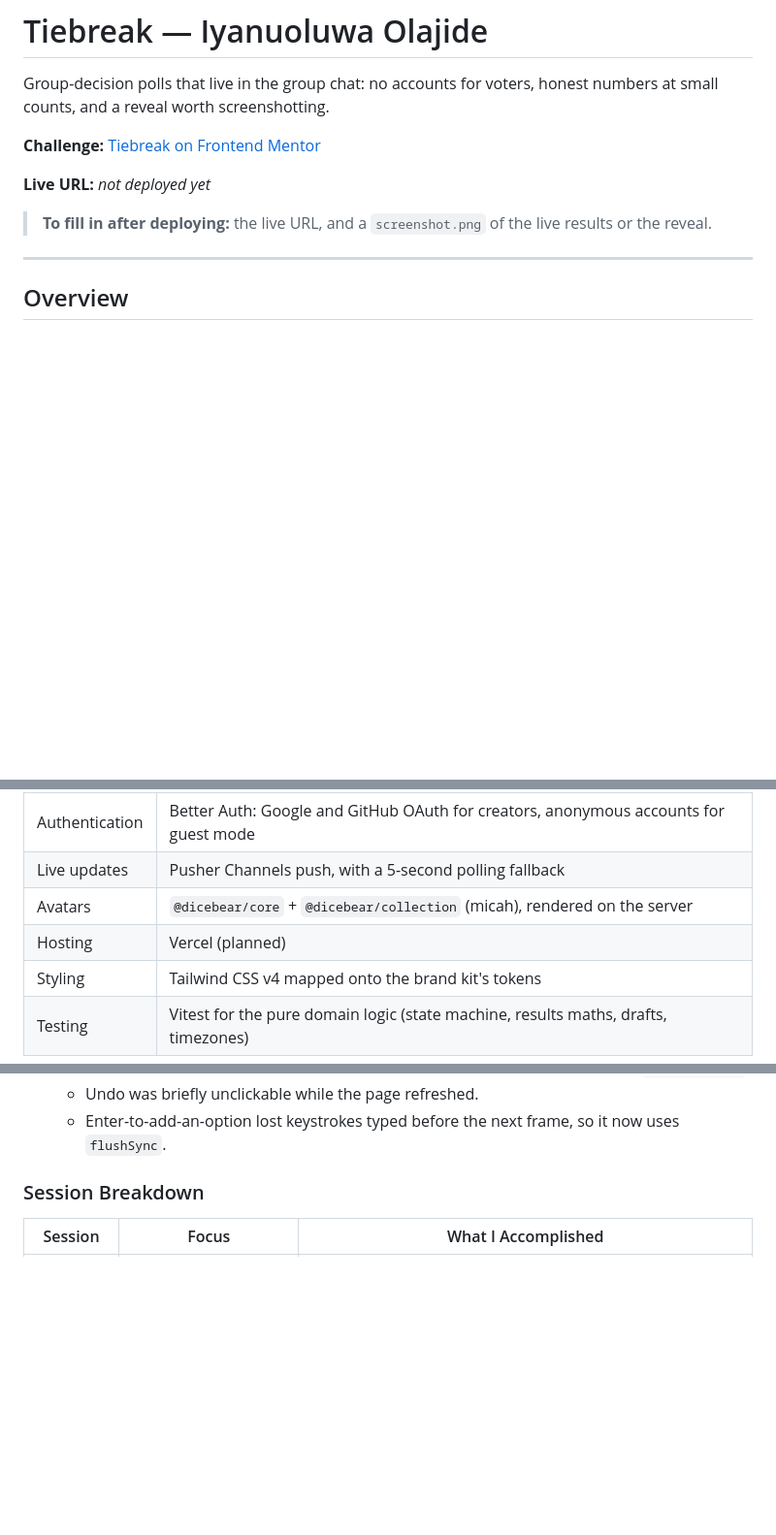
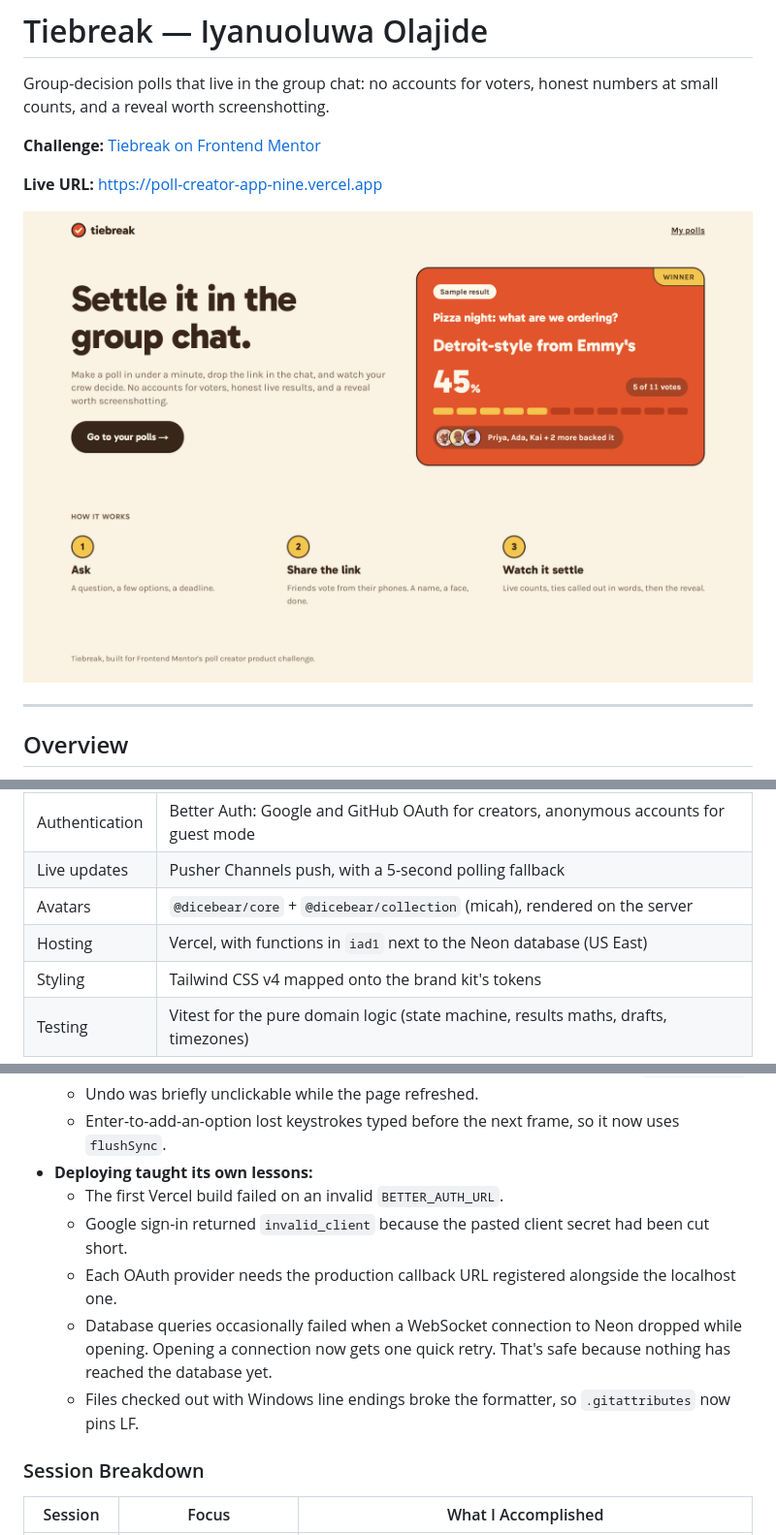
Before and after one commit to Iyanu22/poll-creator-app, a Markdown page: README.md, 3 parts joined by grey strips. Shown at 97% size. Drawn GitHub-style; pictures changed too: poll-creator-app.png (added); blank space fills up the shorter version.

```diff
--- a/README.md
+++ b/README.md
@@ -4,9 +4,9 @@ Group-decision polls that live in the group chat: no accounts for voters, honest
 
 **Challenge:** [Tiebreak on Frontend Mentor](https://www.frontendmentor.io/challenges/poll-creator-app)
 
-**Live URL:** _not deployed yet_
+**Live URL:** https://poll-creator-app-nine.vercel.app
 
-> **To fill in after deploying:** the live URL, and a `screenshot.png` of the live results or the reveal.
+![Tiebreak results](./poll-creator-app.png)
 
 ---
 
@@ -25,7 +25,7 @@ Tiebreak is a full-stack build: real creator accounts, a Postgres database, publ
 | Authentication | Better Auth: Google and GitHub OAuth for creators, anonymous accounts for guest mode |
 | Live updates | Pusher Channels push, with a 5-second polling fallback |
 | Avatars | `@dicebear/core` + `@dicebear/collection` (micah), rendered on the server |
-| Hosting | Vercel (planned) |
+| Hosting | Vercel, with functions in `iad1` next to the Neon database (US East) |
 | Styling | Tailwind CSS v4 mapped onto the brand kit's tokens |
 | Testing | Vitest for the pure domain logic (state machine, results maths, drafts, timezones) |
 
@@ -131,6 +127,12 @@ Tiebreak is a full-stack build: real creator accounts, a Postgres database, publ
   - Disabled buttons dropped keyboard focus while actions ran, so they became `aria-disabled`.
   - Undo was briefly unclickable while the page refreshed.
   - Enter-to-add-an-option lost keystrokes typed before the next frame, so it now uses `flushSync`.
+- **Deploying taught its own lessons:**
+  - The first Vercel build failed on an invalid `BETTER_AUTH_URL`.
+  - Google sign-in returned `invalid_client` because the pasted client secret had been cut short.
+  - Each OAuth provider needs the production callback URL registered alongside the localhost one.
+  - Database queries occasionally failed when a WebSocket connection to Neon dropped while opening. Opening a connection now gets one quick retry. That's safe because nothing has reached the database yet.
+  - Files checked out with Windows line endings broke the formatter, so `.gitattributes` now pins LF.
 
 ### Session Breakdown
 
```
Also changed, not shown: other parts of README.md (+35 -31 lines).
